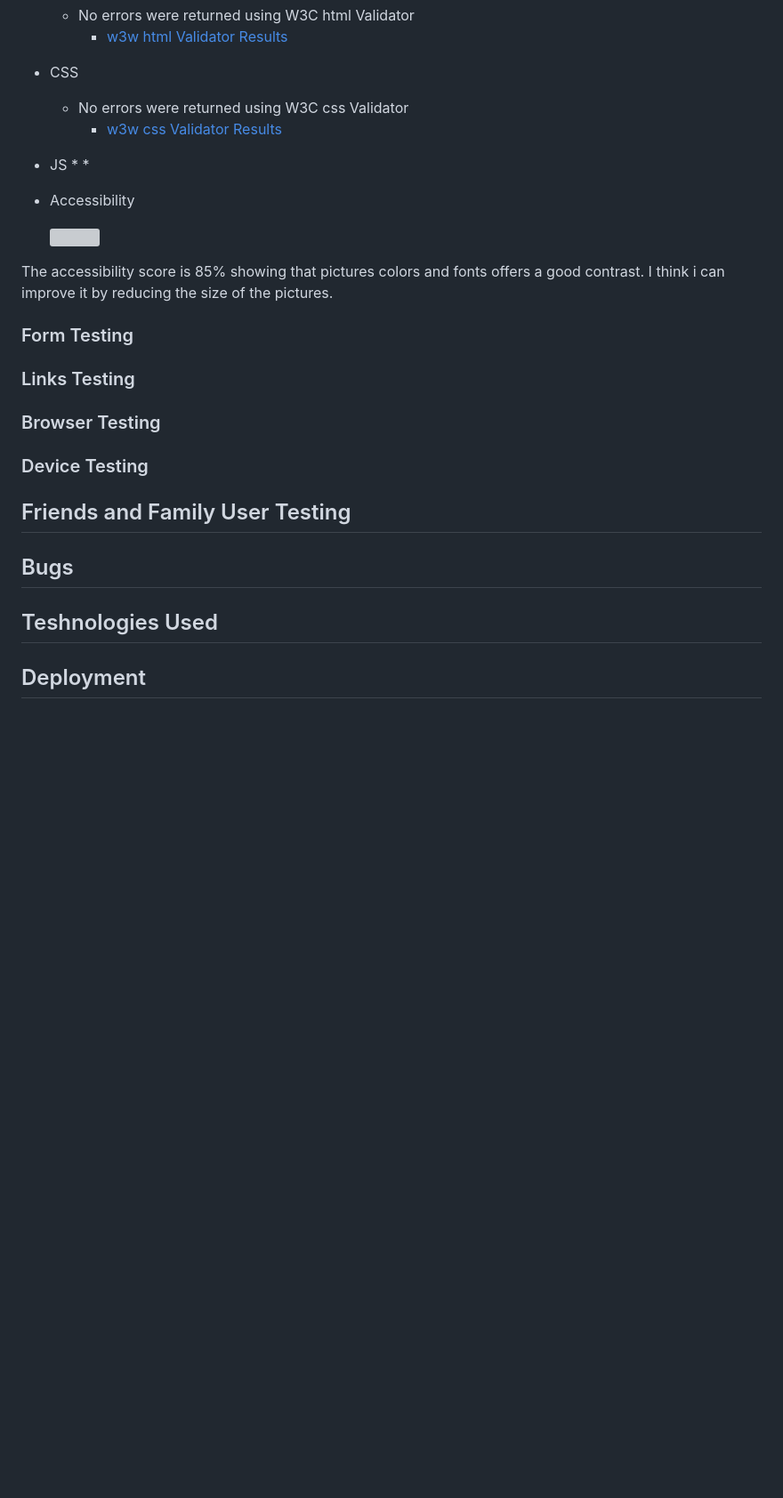
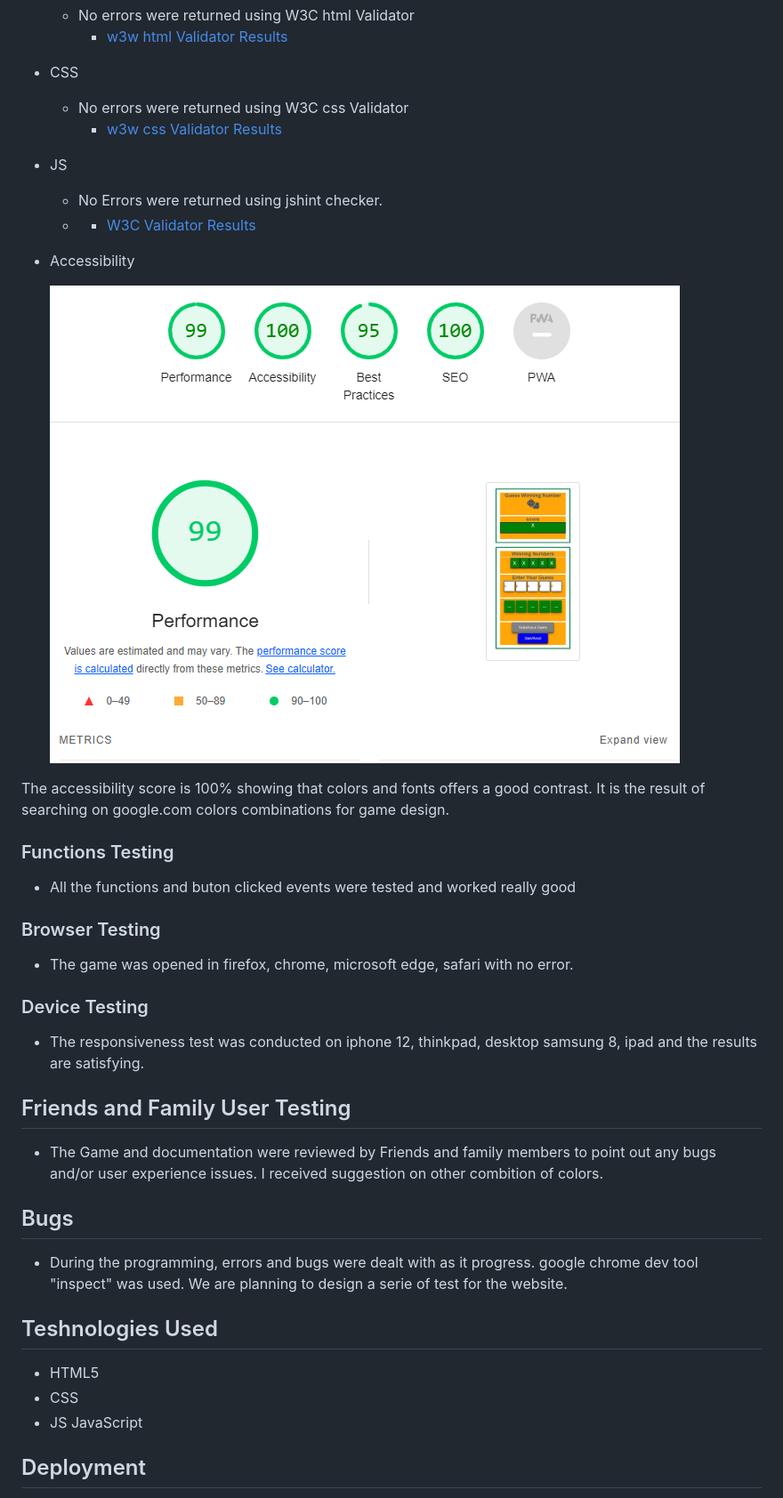
Before and after one commit to D9fal/Guess-Number-PPT-2-, a Markdown page: README.md, the part around the change printed below. Shown: that part at 89% size. GitHub-like rendering; pictures changed too: assets/docs/readme_images/Assessibilty.png (added); blank space fills up the shorter version; grey boxes are pictures that could not be loaded.

Commit message:
add more sections to readme file

```diff
--- a/README.md
+++ b/README.md
@@ -64,20 +64,34 @@ Raleway is the main font in the game. This font was imported via [Google Fonts](
   * No errors were returned using W3C css Validator
     * [w3w css Validator Results](https://jigsaw.w3.org/css-validator/validator)
 * JS
-    *
-    *
+    * No Errors were returned using jshint checker.
+    *  - [W3C Validator Results](https://jshint.com/)
 
 * Accessibility
 
-  ![](assets/readme-docs/other-images/performance.png)
+  ![](assets/docs/readme_images/Assessibilty.png)
 
 
-The accessibility score is 85% showing that pictures colors and fonts offers a good contrast. I think i can improve it by reducing the size of the pictures.
-### Form Testing
-### Links Testing
+The accessibility score is 100% showing that colors and fonts offers a good contrast. It is the result of searching on google.com colors combinations for game design.
+
+### Functions Testing
+- All the functions and buton clicked events were tested and worked really good
 ### Browser Testing
+- The game was opened in firefox, chrome, microsoft edge, safari with no error.
+
 ### Device Testing
+
+- The responsiveness test was conducted on iphone 12, thinkpad, desktop samsung 8, ipad and the results are satisfying.
+
 ## Friends and Family User Testing
+ - The Game and documentation were reviewed by Friends and family members to point out any bugs and/or user experience issues. I received suggestion on other combition of colors.
+
 ## Bugs
+ - During the programming, errors and bugs were dealt with as it progress. google chrome dev tool "inspect" was used. We are planning to design a serie of test for the website.
+
 ## Teshnologies Used
+- HTML5
+- CSS
+- JS JavaScript
+
 ## Deployment
```
Also changed, not shown: other parts of README.md (+28 -1 lines).
